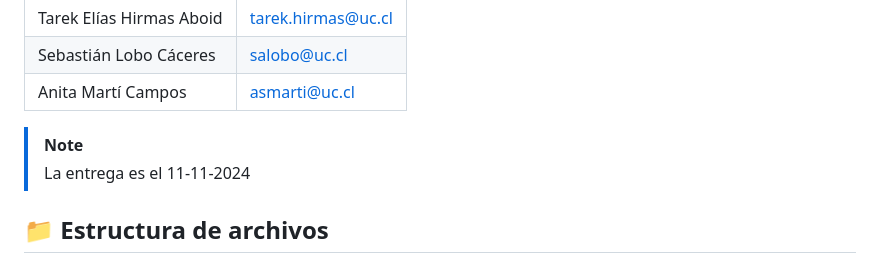
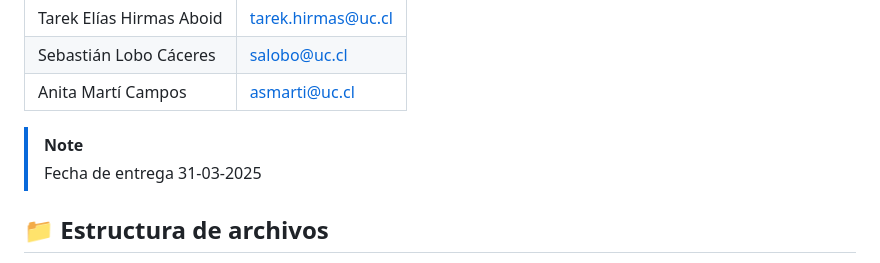
Before and after one commit to IIC3585/2025-1-s1-g1-t1, a Markdown page: README.md, the part around the change. Rendered like a GitHub page.

````diff
--- a/README.md
+++ b/README.md
@@ -8,7 +8,7 @@
 | Anita Martí Campos | asmarti@uc.cl |
 
 > [!NOTE]
-> La entrega es el 11-11-2024
+> Fecha de entrega 31-03-2025
 
 ## :file_folder: Estructura de archivos
 Por motivos prácticos, no se muestra la carpeta docs, debido a que es autogenerada con ```jsdoc```.
````
